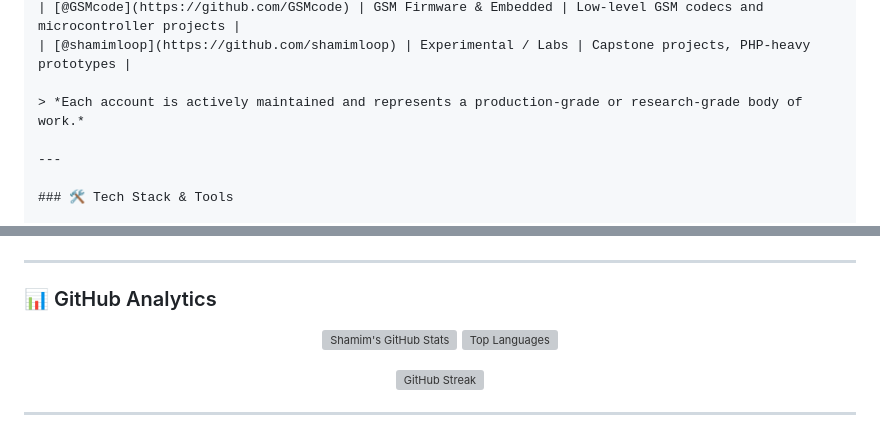
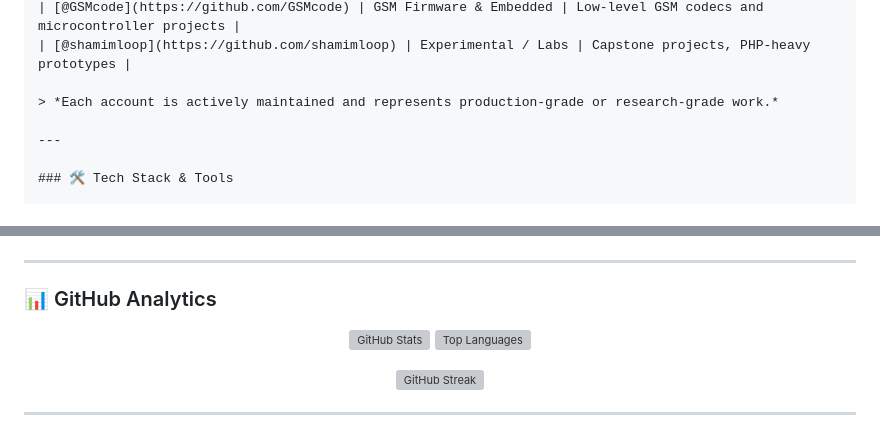
Before and after one commit to shamimwhois/shamimwhois, a Markdown page: README.md, 2 parts joined by grey strips. Rendered like a GitHub page; grey boxes are pictures that could not be loaded.

```diff
--- a/README.md
+++ b/README.md
@@ -52,7 +50,7 @@ I maintain a strategic network of GitHub accounts, each focused on a distinct ar
 | [@GSMcode](https://github.com/GSMcode) | GSM Firmware & Embedded | Low‑level GSM codecs and microcontroller projects |
 | [@shamimloop](https://github.com/shamimloop) | Experimental / Labs | Capstone projects, PHP‑heavy prototypes |
 
-> *Each account is actively maintained and represents a production‑grade or research‑grade body of work.*
+> *Each account is actively maintained and represents production‑grade or research‑grade work.*
 
 ---
 
@@ -122,7 +120,7 @@ composer create-project zenithframework/skeleton my-app
 ### 📊 GitHub Analytics
 
 <p align="center">
-  <img height="180em" src="https://github-readme-stats.vercel.app/api?username=shamimwhois&show_icons=true&theme=radical&hide_border=true&count_private=true&include_all_commits=true" alt="Shamim's GitHub Stats" />
+  <img height="180em" src="https://github-readme-stats.vercel.app/api?username=shamimwhois&show_icons=true&theme=radical&hide_border=true&count_private=true&include_all_commits=true" alt="GitHub Stats" />
   <img height="180em" src="https://github-readme-stats.vercel.app/api/top-langs/?username=shamimwhois&layout=compact&theme=radical&hide_border=true&langs_count=8&hide=javascript,html,css" alt="Top Languages" />
 </p>
 
```
Also changed, not shown: other parts of README.md (+16 -17 lines).
